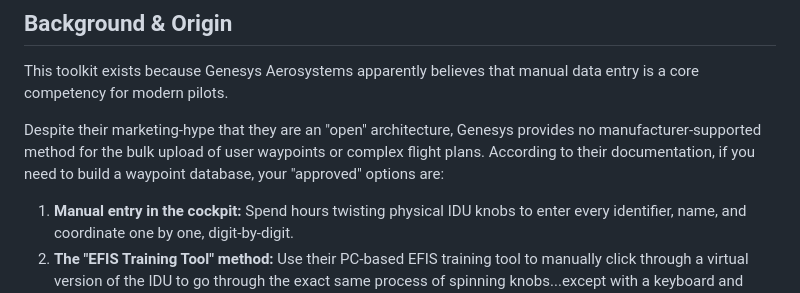
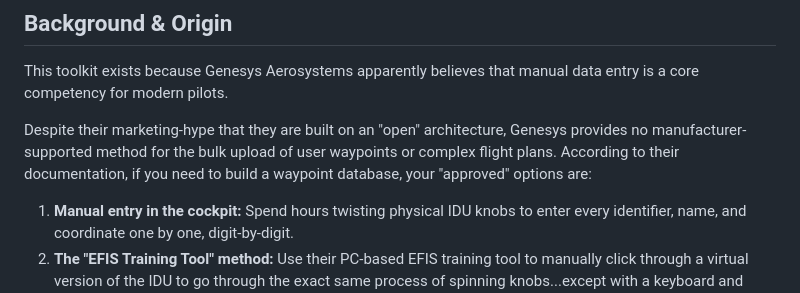
Before and after one commit to cwmauze/genesys-waypoint-tools, a Markdown page: README.md, the part around the change. GitHub-like rendering.

```diff
--- a/README.md
+++ b/README.md
@@ -5,7 +5,7 @@ A lightweight, browser-based mission planning utility for managing, editing, and
 ## Background & Origin
 This toolkit exists because Genesys Aerosystems apparently believes that manual data entry is a core competency for modern pilots.
 
-Despite their marketing-hype that they are an "open" architecture, Genesys provides no manufacturer-supported method for the bulk upload of user waypoints or complex flight plans. According to their documentation, if you need to build a waypoint database, your "approved" options are:
+Despite their marketing-hype that they are built on an "open" architecture, Genesys provides no manufacturer-supported method for the bulk upload of user waypoints or complex flight plans. According to their documentation, if you need to build a waypoint database, your "approved" options are:
 
 1.  **Manual entry in the cockpit:** Spend hours twisting physical IDU knobs to enter every identifier, name, and coordinate one by one, digit-by-digit.
 2.  **The "EFIS Training Tool" method:** Use their PC-based EFIS training tool to manually click through a virtual version of the IDU to go through the exact same process of spinning knobs...except with a keyboard and mouse.
```
